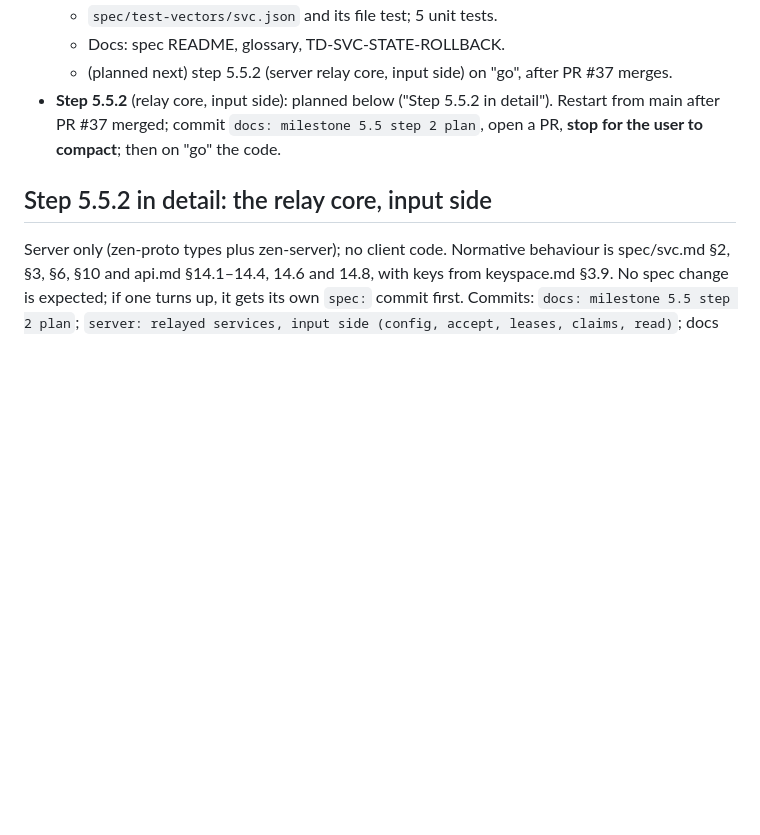
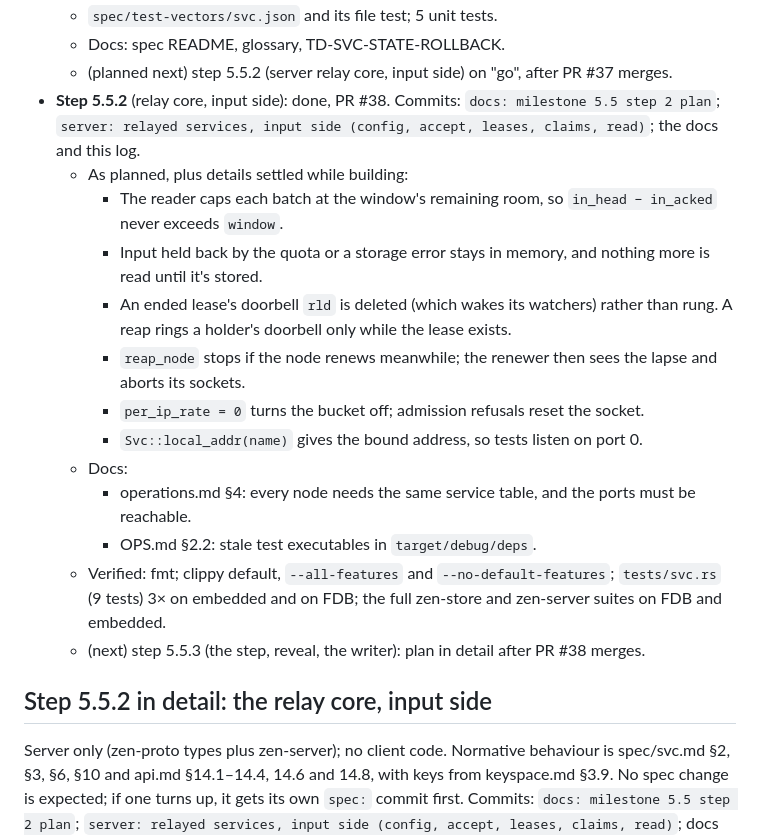
Before and after one commit to kkontosis/zen-serve, a Markdown page: docs/MILESTONE-5.5.md, the part around the change. GitHub-like rendering; blank space fills up the shorter version.

Commit message:
docs: milestone 5.5 step 2 log; relay notes in operations.md and OPS.md
Co-Authored-By: Claude Opus 5.5 <noreply@anthropic.com>
Claude-Session: https://claude.ai/code/session_01987F99q3XnNkzYFfQvqRqu

```diff
--- a/docs/MILESTONE-5.5.md
+++ b/docs/MILESTONE-5.5.md
@@ -53,7 +53,19 @@ This is a sibling of the broker. It reuses the claim, fencing and commit machine
   * `spec/test-vectors/svc.json` and its file test; 5 unit tests.
   * Docs: spec README, glossary, TD-SVC-STATE-ROLLBACK.
   * (planned next) step 5.5.2 (server relay core, input side) on "go", after PR #37 merges.
-* **Step 5.5.2** (relay core, input side): planned below ("Step 5.5.2 in detail"). Restart from main after PR #37 merged; commit `docs: milestone 5.5 step 2 plan`, open a PR, **stop for the user to compact**; then on "go" the code.
+* **Step 5.5.2** (relay core, input side): done, PR #38. Commits: `docs: milestone 5.5 step 2 plan`; `server: relayed services, input side (config, accept, leases, claims, read)`; the docs and this log.
+  * As planned, plus details settled while building:
+    * The reader caps each batch at the window's remaining room, so `in_head − in_acked` never exceeds `window`.
+    * Input held back by the quota or a storage error stays in memory, and nothing more is read until it's stored.
+    * An ended lease's doorbell `rld` is deleted (which wakes its watchers) rather than rung. A reap rings a holder's doorbell only while the lease exists.
+    * `reap_node` stops if the node renews meanwhile; the renewer then sees the lapse and aborts its sockets.
+    * `per_ip_rate = 0` turns the bucket off; admission refusals reset the socket.
+    * `Svc::local_addr(name)` gives the bound address, so tests listen on port 0.
+  * Docs:
+    * operations.md §4: every node needs the same service table, and the ports must be reachable.
+    * OPS.md §2.2: stale test executables in `target/debug/deps`.
+  * Verified: fmt; clippy default, `--all-features` and `--no-default-features`; `tests/svc.rs` (9 tests) 3× on embedded and on FDB; the full zen-store and zen-server suites on FDB and embedded.
+  * (next) step 5.5.3 (the step, reveal, the writer): plan in detail after PR #38 merges.
 
 ## Step 5.5.2 in detail: the relay core, input side
 
```
Also changed, not shown: spec/OPS.md (+1 -0 lines), spec/operations.md (+1 -0 lines).
